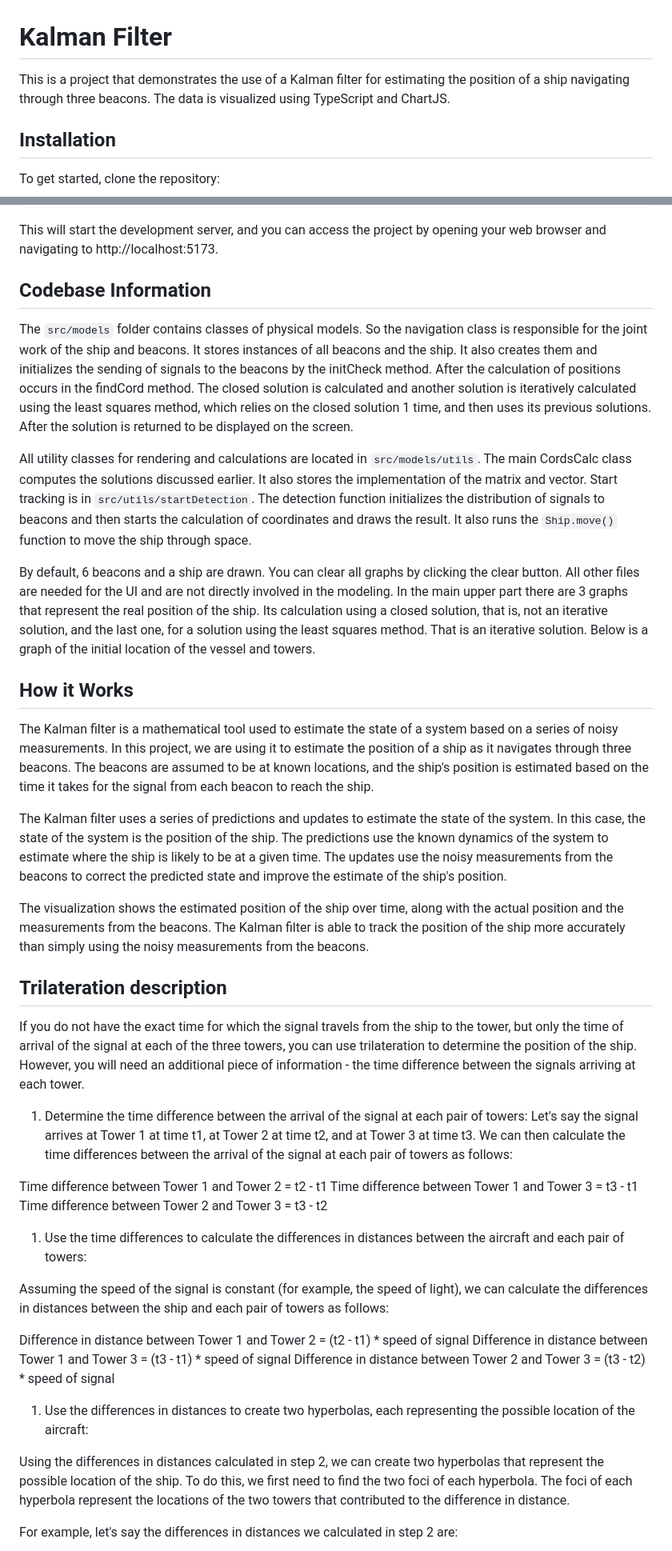
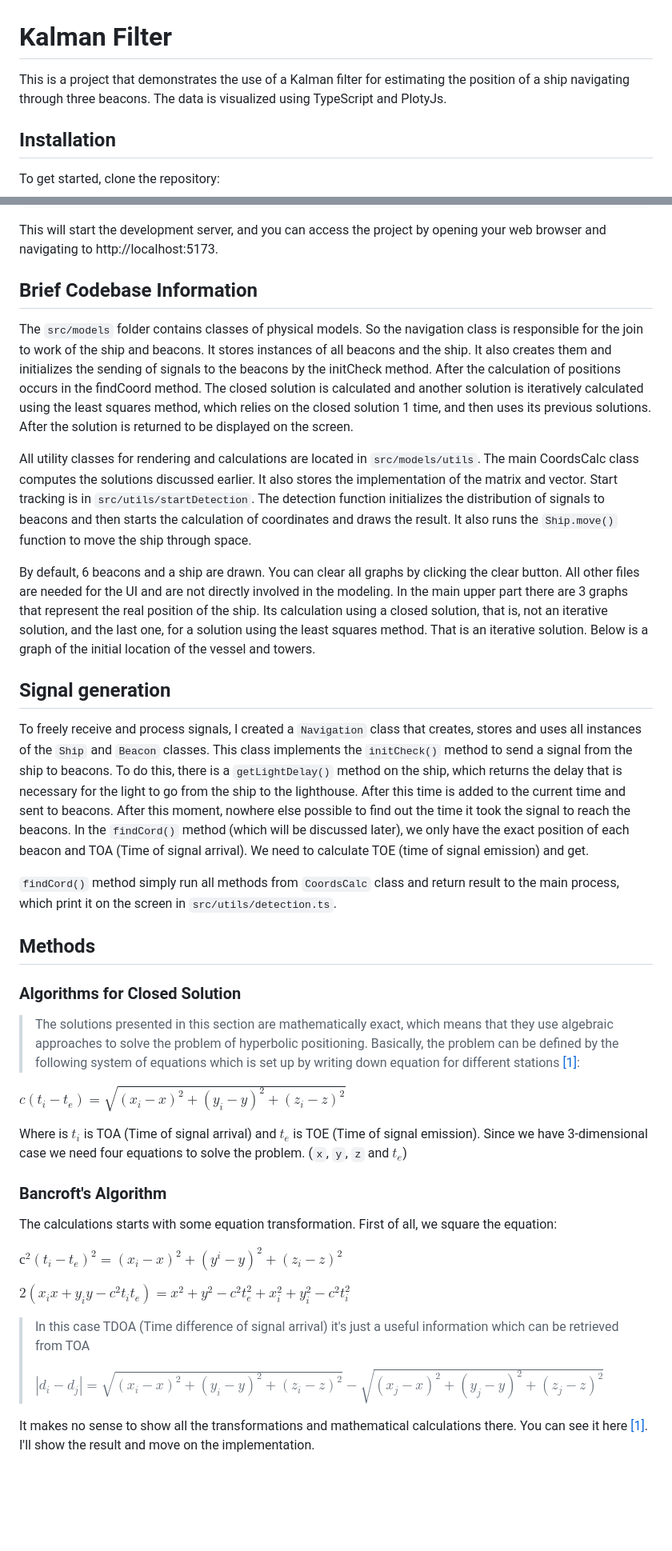
Before and after one commit to kyzinatra/KalmanFilter, a Markdown page: readme.md, 2 parts joined by grey strips. Shown at 80% size. GitHub-like rendering; blank space fills up the shorter version.

```diff
--- a/readme.md
+++ b/readme.md
@@ -1,6 +1,6 @@
 # Kalman Filter
 
-This is a project that demonstrates the use of a Kalman filter for estimating the position of a ship navigating through three beacons. The data is visualized using TypeScript and ChartJS.
+This is a project that demonstrates the use of a Kalman filter for estimating the position of a ship navigating through three beacons. The data is visualized using TypeScript and PlotyJs.
 
 ## Installation
 
@@ -27,45 +27,43 @@ npm run dev
 
 This will start the development server, and you can access the project by opening your web browser and navigating to http://localhost:5173.
 
-## Codebase Information
+## Brief Codebase Information
 
-The `src/models` folder contains classes of physical models. So the navigation class is responsible for the joint work of the ship and beacons. It stores instances of all beacons and the ship. It also creates them and initializes the sending of signals to the beacons by the initCheck method. After the calculation of positions occurs in the findCord method. The closed solution is calculated and another solution is iteratively calculated using the least squares method, which relies on the closed solution 1 time, and then uses its previous solutions. After the solution is returned to be displayed on the screen.
+The `src/models` folder contains classes of physical models. So the navigation class is responsible for the join to work of the ship and beacons. It stores instances of all beacons and the ship. It also creates them and initializes the sending of signals to the beacons by the initCheck method. After the calculation of positions occurs in the findCoord method. The closed solution is calculated and another solution is iteratively calculated using the least squares method, which relies on the closed solution 1 time, and then uses its previous solutions. After the solution is returned to be displayed on the screen.
 
-All utility classes for rendering and calculations are located in `src/models/utils`. The main CordsCalc class computes the solutions discussed earlier. It also stores the implementation of the matrix and vector.
+All utility classes for rendering and calculations are located in `src/models/utils`. The main CoordsCalc class computes the solutions discussed earlier. It also stores the implementation of the matrix and vector.
 Start tracking is in `src/utils/startDetection`. The detection function initializes the distribution of signals to beacons and then starts the calculation of coordinates and draws the result. It also runs the `Ship.move()` function to move the ship through space.
 
 By default, 6 beacons and a ship are drawn. You can clear all graphs by clicking the clear button. All other files are needed for the UI and are not directly involved in the modeling. In the main upper part there are 3 graphs that represent the real position of the ship. Its calculation using a closed solution, that is, not an iterative solution, and the last one, for a solution using the least squares method. That is an iterative solution. Below is a graph of the initial location of the vessel and towers.
 
-## How it Works
+## Signal generation
 
-The Kalman filter is a mathematical tool used to estimate the state of a system based on a series of noisy measurements. In this project, we are using it to estimate the position of a ship as it navigates through three beacons. The beacons are assumed to be at known locations, and the ship's position is estimated based on the time it takes for the signal from each beacon to reach the ship.
+To freely receive and process signals, I created a `Navigation` class that creates, stores and uses all instances of the `Ship` and `Beacon` classes. This class implements the `initCheck()` method to send a signal from the ship to beacons. To do this, there is a `getLightDelay()` method on the ship, which returns the delay that is necessary for the light to go from the ship to the lighthouse. After this time is added to the current time and sent to beacons. After this moment, nowhere else possible to find out the time it took the signal to reach the beacons. In the `findCord()` method (which will be discussed later), we only have the exact position of each beacon and TOA (Time of signal arrival). We need to calculate TOE (time of signal emission) and get.
 
-The Kalman filter uses a series of predictions and updates to estimate the state of the system. In this case, the state of the system is the position of the ship. The predictions use the known dynamics of the system to estimate where the ship is likely to be at a given time. The updates use the noisy measurements from the beacons to correct the predicted state and improve the estimate of the ship's position.
+`findCord()` method simply run all methods from `CoordsCalc` class and return result to the main process, which print it on the screen in `src/utils/detection.ts`.
 
-The visualization shows the estimated position of the ship over time, along with the actual position and the measurements from the beacons. The Kalman filter is able to track the position of the ship more accurately than simply using the noisy measurements from the beacons.
+## Methods
 
-## Trilateration description
+### Algorithms for Closed Solution
 
-If you do not have the exact time for which the signal travels from the ship to the tower, but only the time of arrival of the signal at each of the three towers, you can use trilateration to determine the position of the ship. However, you will need an additional piece of information - the time difference between the signals arriving at each tower.
+> The solutions presented in this section are mathematically exact, which means that they use algebraic approaches to solve the problem of hyperbolic positioning. Basically, the problem can be defined by the following system of equations which is set up by writing down equation for different stations [[1]](#source):
 
-1. Determine the time difference between the arrival of the signal at each pair of towers:
-   Let's say the signal arrives at Tower 1 at time t1, at Tower 2 at time t2, and at Tower 3 at time t3. We can then calculate the time differences between the arrival of the signal at each pair of towers as follows:
+$c(t_i - t_e) = \sqrt{(x_i - x)^2 + (y_i - y)^2 + (z_i - z)^2}$
 
-Time difference between Tower 1 and Tower 2 = t2 - t1
-Time difference between Tower 1 and Tower 3 = t3 - t1
-Time difference between Tower 2 and Tower 3 = t3 - t2
+Where is $t_i$ is TOA (Time of signal arrival) and $t_e$ is TOE (Time of signal emission).
+Since we have 3-dimensional case we need four equations to solve the problem. (`x`, `y`, `z` and $t_e$)
 
-1. Use the time differences to calculate the differences in distances between the aircraft and each pair of towers:
+### Bancroft's Algorithm
 
-Assuming the speed of the signal is constant (for example, the speed of light), we can calculate the differences in distances between the ship and each pair of towers as follows:
+The calculations starts with some equation transformation. First of all, we square the equation:
 
-Difference in distance between Tower 1 and Tower 2 = (t2 - t1) \* speed of signal
-Difference in distance between Tower 1 and Tower 3 = (t3 - t1) \* speed of signal
-Difference in distance between Tower 2 and Tower 3 = (t3 - t2) \* speed of signal
+$с^2 (t_i - t_e)^2 = (x_i - x)^2 + (y^i - y)^2 + (z_i - z)^2$
 
-1. Use the differences in distances to create two hyperbolas, each representing the possible location of the aircraft:
+$2(x_i x + y_i y - c^2 t_i t_e) = x^2 + y^2 - c^2 t_e^2 + x_i^2 + y_i^2 - c^2 t_i^2$
 
-Using the differences in distances calculated in step 2, we can create two hyperbolas that represent the possible location of the ship. To do this, we first need to find the two foci of each hyperbola. The foci of each hyperbola represent the locations of the two towers that contributed to the difference in distance.
+> In this case TDOA (Time difference of signal arrival) it's just a useful information which can be retrieved from TOA
+>
+> $|d_i - d_j| = \sqrt{(x_i - x)^2 + (y_i - y)^2 + (z_i - z)^2} - \sqrt{(x_j - x)^2 + (y_j - y)^2 + (z_j - z)^2}$
 
-For example, let's say the differences in distances we calculated in step 2 are:
+It makes no sense to show all the transformations and mathematical calculations there. You can see it here [[1]](#source). I'll show the result and move on the implementation.
 
```
Also changed, not shown: other parts of readme.md (+43 -22 lines), assets/Bancroft First.png (added), assets/Bancroft Second.png (added), 14 other files.
